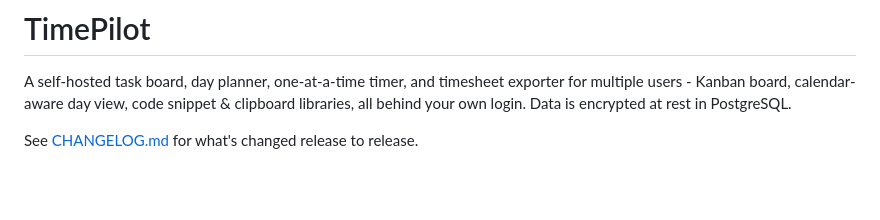
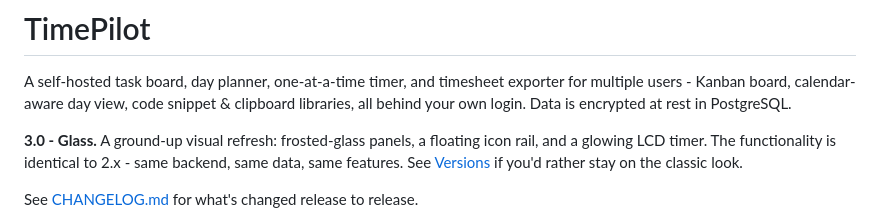
Before and after one commit to shanemc92/TimePilot, a Markdown page: README.md, the part around the change printed below. Rendered like a GitHub page; blank space fills up the shorter version.

```diff
--- a/README.md
+++ b/README.md
@@ -5,5 +5,10 @@ exporter for multiple users - Kanban board, calendar-aware day view, code
 snippet & clipboard libraries, all behind your own login. Data is encrypted
 at rest in PostgreSQL.
 
+**3.0 - Glass.** A ground-up visual refresh: frosted-glass panels, a floating
+icon rail, and a glowing LCD timer. The functionality is identical to 2.x -
+same backend, same data, same features. See [Versions](#versions) if you'd
+rather stay on the classic look.
+
 See [CHANGELOG.md](CHANGELOG.md) for what's changed release to release.
 
```
Also changed, not shown: other parts of README.md (+38 -3 lines), CHANGELOG.md (+31 -0 lines), docs/demo.gif (deleted), docs/screenshot-classic.png (added), 7 other files.
